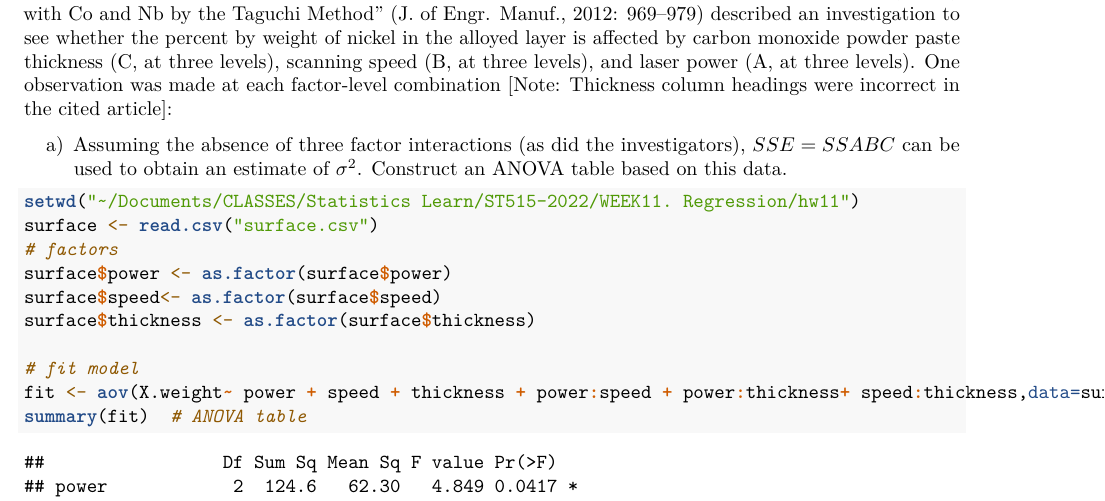
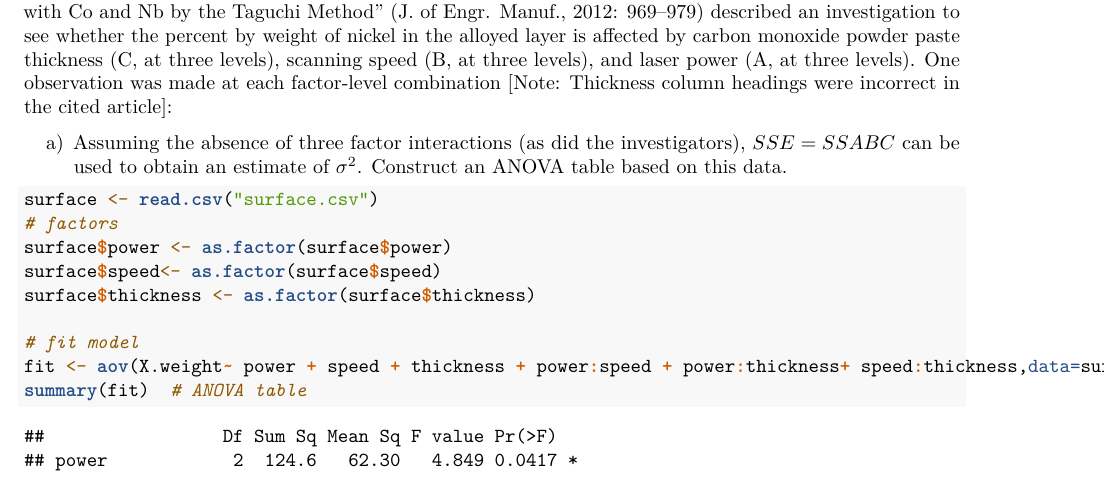
Before and after one commit to Kamala-Dadashova/Statistics-for-Engineer, an R Markdown document (Regression/Regression.Rmd): part of page 1 of 16, cut so that both start at the same text. Rendered offline with R 4.5, knitr and Pandoc, then LaTeX, with nearby package versions.

Commit message:
Update Regression.Rmd

````diff
--- a/Regression/Regression.Rmd
+++ b/Regression/Regression.Rmd
@@ -10,7 +10,6 @@ output: pdf_document
 a) Assuming the absence of three factor interactions (as did the investigators), $SSE=SSABC$ can be used to obtain an estimate of $\sigma^2$. Construct an ANOVA table based on this data.
 
 ```{r}
-setwd("~/Documents/CLASSES/Statistics Learn/ST515-2022/WEEK11. Regression/hw11")
 surface <- read.csv("surface.csv")
 # factors
 surface$power <- as.factor(surface$power)
````
